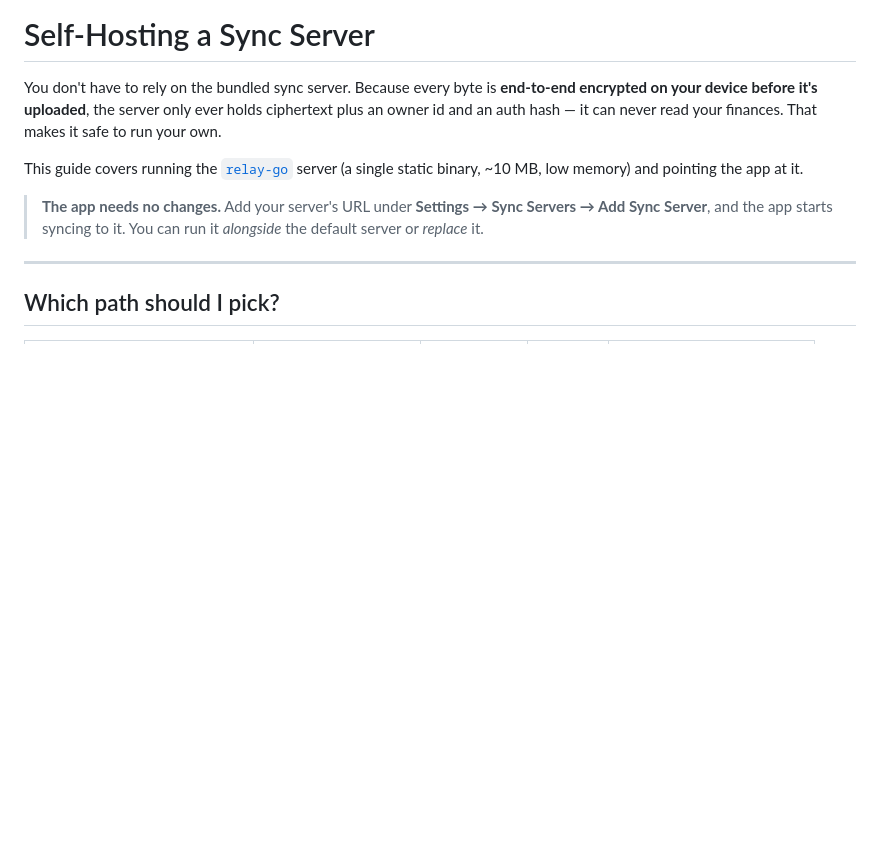
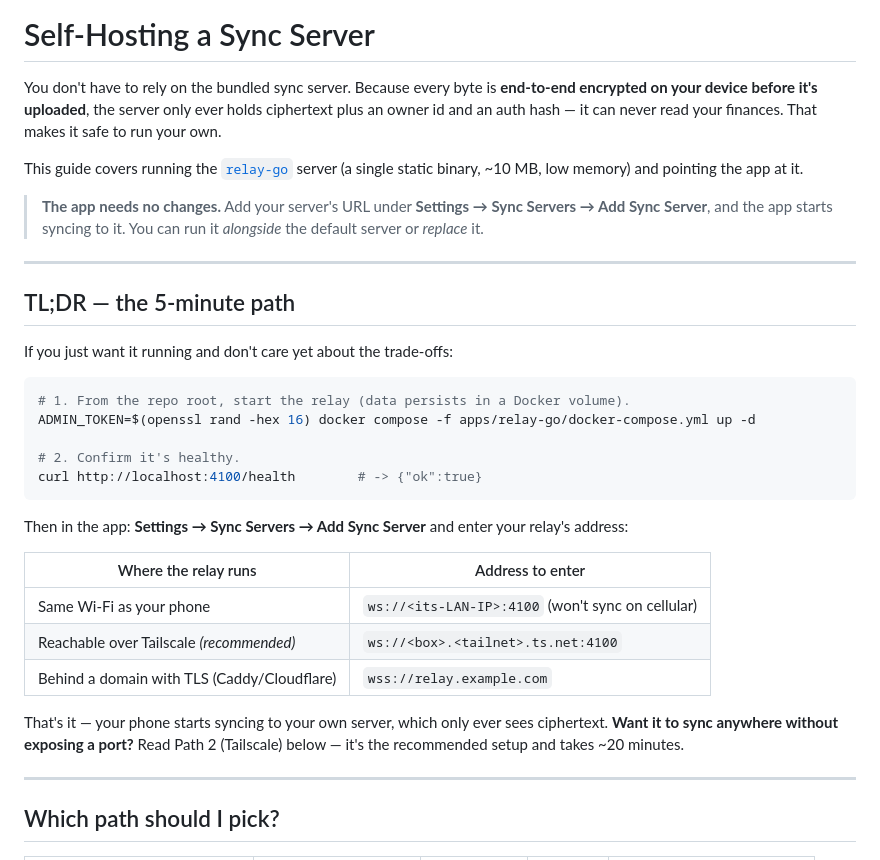
Before and after one commit to simply-hq/simplysync, a Markdown page: docs/local-first/self-hosting.md, the part around the change. Rendered like a GitHub page; blank space fills up the shorter version.

Commit message:
docs: add a five-minute self-hosting quick start

````diff
--- a/docs/local-first/self-hosting.md
+++ b/docs/local-first/self-hosting.md
@@ -11,6 +11,33 @@ static binary, ~10 MB, low memory) and pointing the app at it.
 > **The app needs no changes.** Add your server's URL under
 > **Settings → Sync Servers → Add Sync Server**, and the app starts syncing to
 > it. You can run it *alongside* the default server or *replace* it.
+
+---
+
+## TL;DR — the 5-minute path
+
+If you just want it running and don't care yet about the trade-offs:
+
+```bash
+# 1. From the repo root, start the relay (data persists in a Docker volume).
+ADMIN_TOKEN=$(openssl rand -hex 16) docker compose -f apps/relay-go/docker-compose.yml up -d
+
+# 2. Confirm it's healthy.
+curl http://localhost:4100/health        # -> {"ok":true}
+```
+
+Then in the app: **Settings → Sync Servers → Add Sync Server** and enter your
+relay's address:
+
+| Where the relay runs | Address to enter |
+| --- | --- |
+| Same Wi-Fi as your phone | `ws://<its-LAN-IP>:4100` (won't sync on cellular) |
+| Reachable over Tailscale *(recommended)* | `ws://<box>.<tailnet>.ts.net:4100` |
+| Behind a domain with TLS (Caddy/Cloudflare) | `wss://relay.example.com` |
+
+That's it — your phone starts syncing to your own server, which only ever sees
+ciphertext. **Want it to sync anywhere without exposing a port?** Read Path 2
+(Tailscale) below — it's the recommended setup and takes ~20 minutes.
 
 ---
 
````
